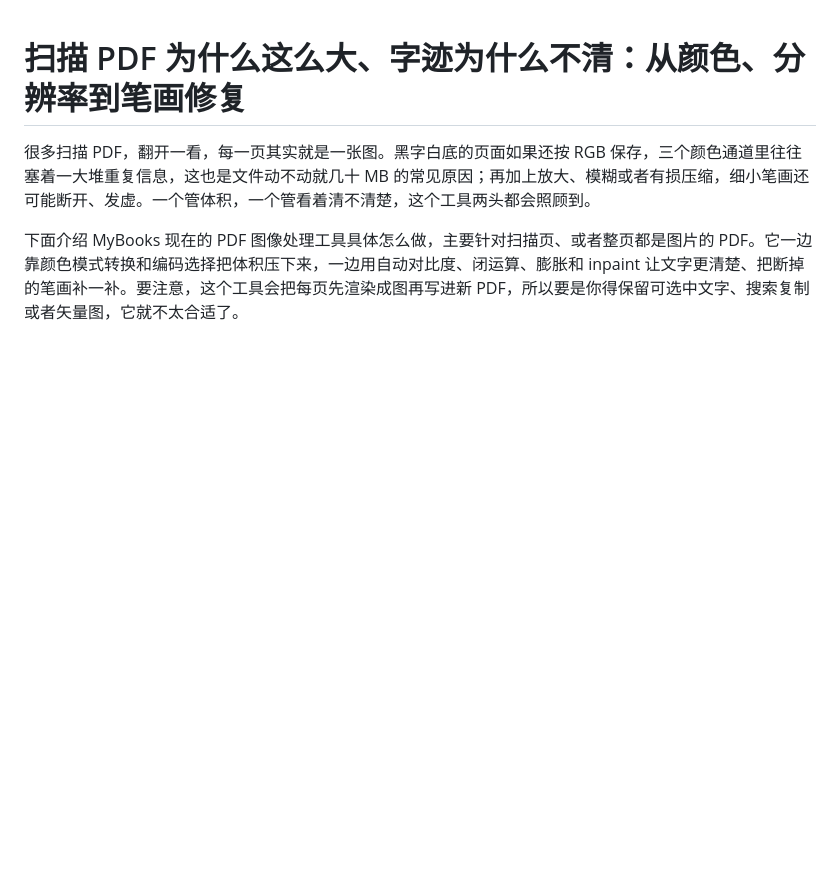
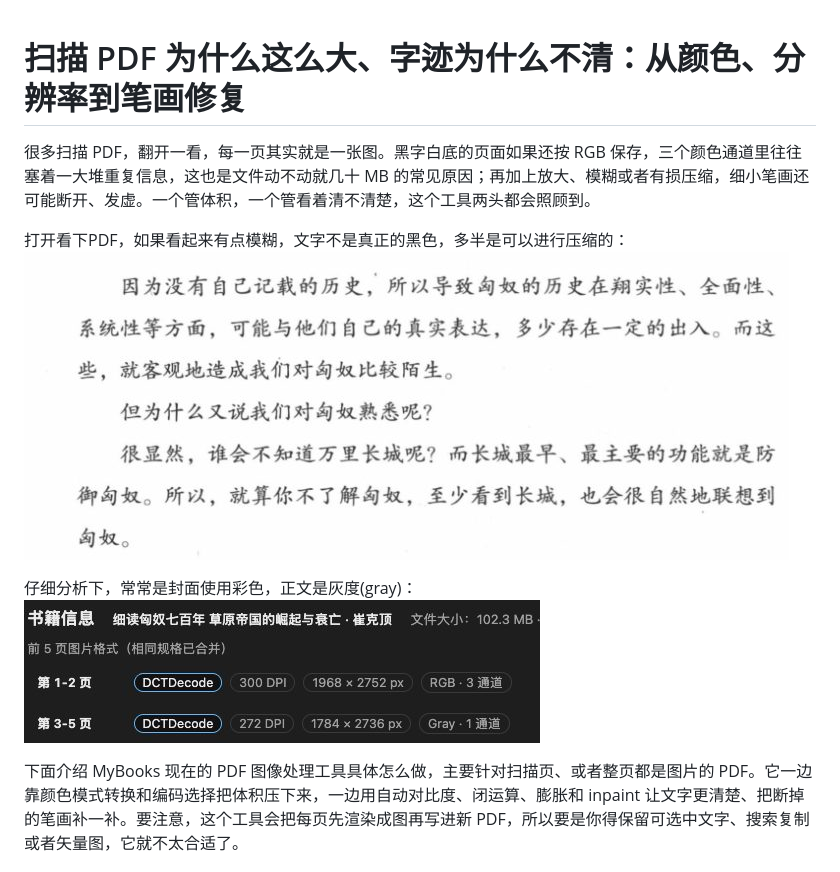
Before and after one commit to HorkyChen/mybooks-minify-pdf-pro, a Markdown page: docs/HowItWork.md, the part around the change. GitHub-like rendering; pictures changed too: docs/images/book_info.jpg (added), docs/images/example_book.jpg (added); blank space fills up the shorter version.

```diff
--- a/docs/HowItWork.md
+++ b/docs/HowItWork.md
@@ -1,6 +1,12 @@
 # 扫描 PDF 为什么这么大、字迹为什么不清：从颜色、分辨率到笔画修复
 
 很多扫描 PDF，翻开一看，每一页其实就是一张图。黑字白底的页面如果还按 RGB 保存，三个颜色通道里往往塞着一大堆重复信息，这也是文件动不动就几十 MB 的常见原因；再加上放大、模糊或者有损压缩，细小笔画还可能断开、发虚。一个管体积，一个管看着清不清楚，这个工具两头都会照顾到。
+
+打开看下PDF，如果看起来有点模糊，文字不是真正的黑色，多半是可以进行压缩的：
+![模糊文字](./images/example_book.jpg)
+
+仔细分析下，常常是封面使用彩色，正文是灰度(gray)：
+![book info](./images/book_info.jpg)
 
 下面介绍 MyBooks 现在的 PDF 图像处理工具具体怎么做，主要针对扫描页、或者整页都是图片的 PDF。它一边靠颜色模式转换和编码选择把体积压下来，一边用自动对比度、闭运算、膨胀和 inpaint 让文字更清楚、把断掉的笔画补一补。要注意，这个工具会把每页先渲染成图再写进新 PDF，所以要是你得保留可选中文字、搜索复制或者矢量图，它就不太合适了。
 
```
Also changed, not shown: 1 other file.
